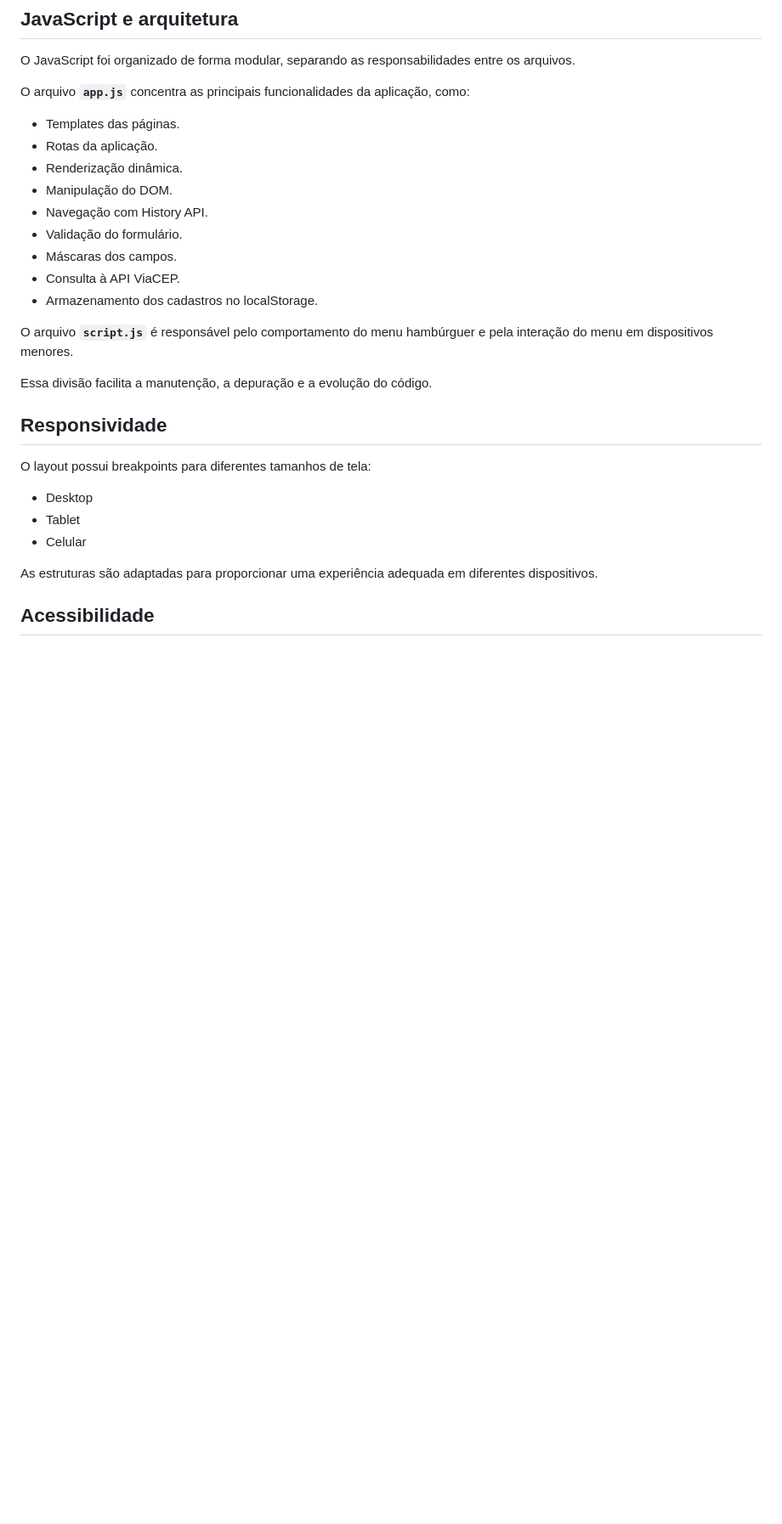
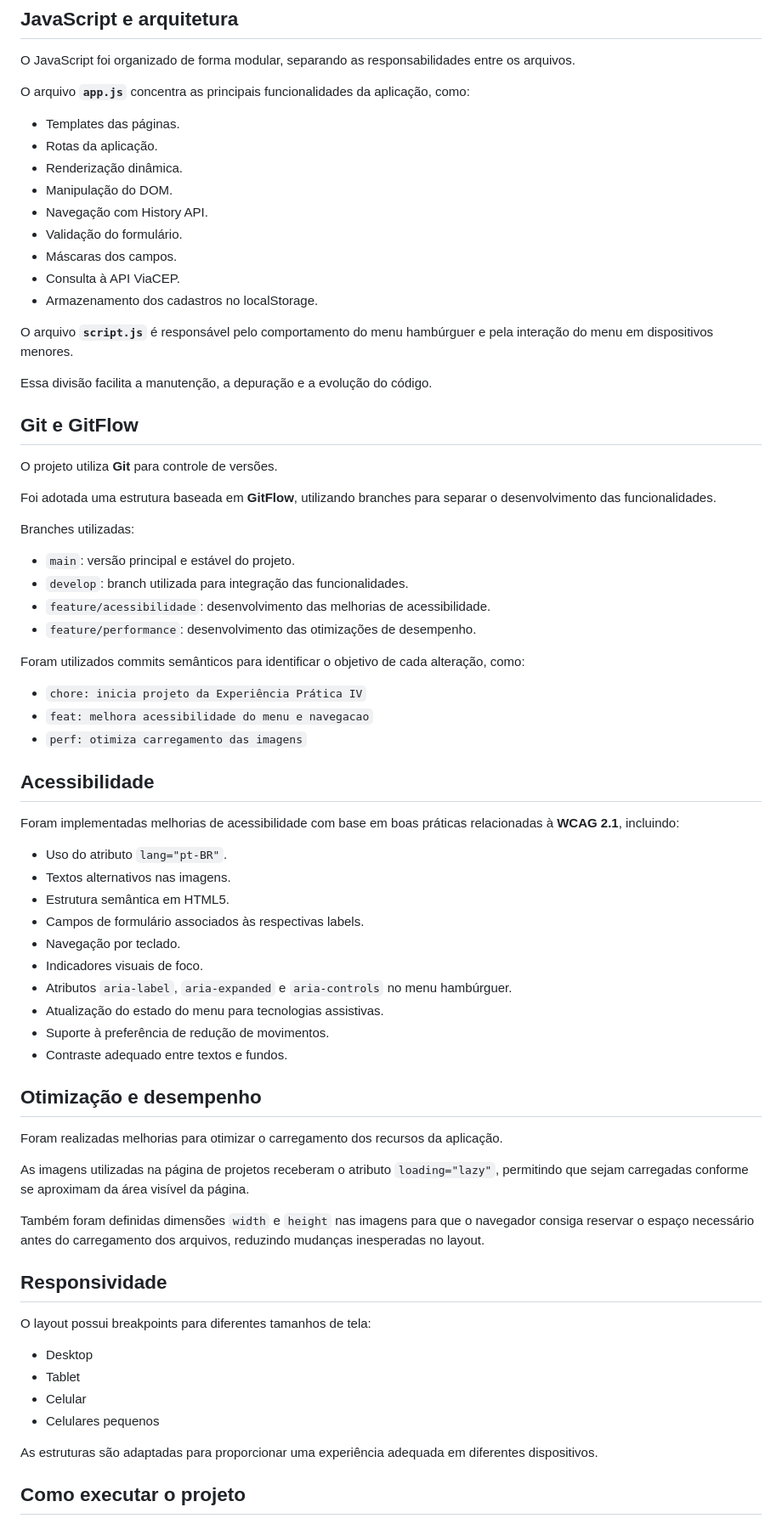
Before and after one commit to StefanyMarcela/ong-patas-e-lacos-git-github, a Markdown page: README.md, the part around one of its changes. Shown at 85% size. GitHub-like rendering; blank space fills up the shorter version.

Commit message:
docs: atualiza documentacao da Experiencia Pratica IV

```diff
--- a/README.md
+++ b/README.md
@@ -114,29 +117,72 @@ O JavaScript foi organizado de forma modular, separando as responsabilidades ent
 
 O arquivo **`app.js`** concentra as principais funcionalidades da aplicação, como:
 
-- Templates das páginas.
-- Rotas da aplicação.
-- Renderização dinâmica.
-- Manipulação do DOM.
-- Navegação com History API.
-- Validação do formulário.
-- Máscaras dos campos.
-- Consulta à API ViaCEP.
-- Armazenamento dos cadastros no localStorage.
+* Templates das páginas.
+* Rotas da aplicação.
+* Renderização dinâmica.
+* Manipulação do DOM.
+* Navegação com History API.
+* Validação do formulário.
+* Máscaras dos campos.
+* Consulta à API ViaCEP.
+* Armazenamento dos cadastros no localStorage.
 
 O arquivo **`script.js`** é responsável pelo comportamento do menu hambúrguer e pela interação do menu em dispositivos menores.
 
 Essa divisão facilita a manutenção, a depuração e a evolução do código.
 
+## Git e GitFlow
+
+O projeto utiliza **Git** para controle de versões.
+
+Foi adotada uma estrutura baseada em **GitFlow**, utilizando branches para separar o desenvolvimento das funcionalidades.
+
+Branches utilizadas:
+
+* `main`: versão principal e estável do projeto.
+* `develop`: branch utilizada para integração das funcionalidades.
+* `feature/acessibilidade`: desenvolvimento das melhorias de acessibilidade.
+* `feature/performance`: desenvolvimento das otimizações de desempenho.
+
+Foram utilizados commits semânticos para identificar o objetivo de cada alteração, como:
+
+* `chore: inicia projeto da Experiência Prática IV`
+* `feat: melhora acessibilidade do menu e navegacao`
+* `perf: otimiza carregamento das imagens`
+
+## Acessibilidade
+
+Foram implementadas melhorias de acessibilidade com base em boas práticas relacionadas à **WCAG 2.1**, incluindo:
+
+* Uso do atributo `lang="pt-BR"`.
+* Textos alternativos nas imagens.
+* Estrutura semântica em HTML5.
+* Campos de formulário associados às respectivas labels.
+* Navegação por teclado.
+* Indicadores visuais de foco.
+* Atributos `aria-label`, `aria-expanded` e `aria-controls` no menu hambúrguer.
+* Atualização do estado do menu para tecnologias assistivas.
+* Suporte à preferência de redução de movimentos.
+* Contraste adequado entre textos e fundos.
+
+## Otimização e desempenho
+
+Foram realizadas melhorias para otimizar o carregamento dos recursos da aplicação.
+
+As imagens utilizadas na página de projetos receberam o atributo `loading="lazy"`, permitindo que sejam carregadas conforme se aproximam da área visível da página.
+
+Também foram definidas dimensões `width` e `height` nas imagens para que o navegador consiga reservar o espaço necessário antes do carregamento dos arquivos, reduzindo mudanças inesperadas no layout.
+
 ## Responsividade
 
 O layout possui breakpoints para diferentes tamanhos de tela:
 
-- Desktop
-- Tablet
-- Celular
+* Desktop
+* Tablet
+* Celular
+* Celulares pequenos
 
 As estruturas são adaptadas para proporcionar uma experiência adequada em diferentes dispositivos.
 
-## Acessibilidade
+## Como executar o projeto
 
```
Also changed, not shown: other parts of README.md (+47 -47 lines).
